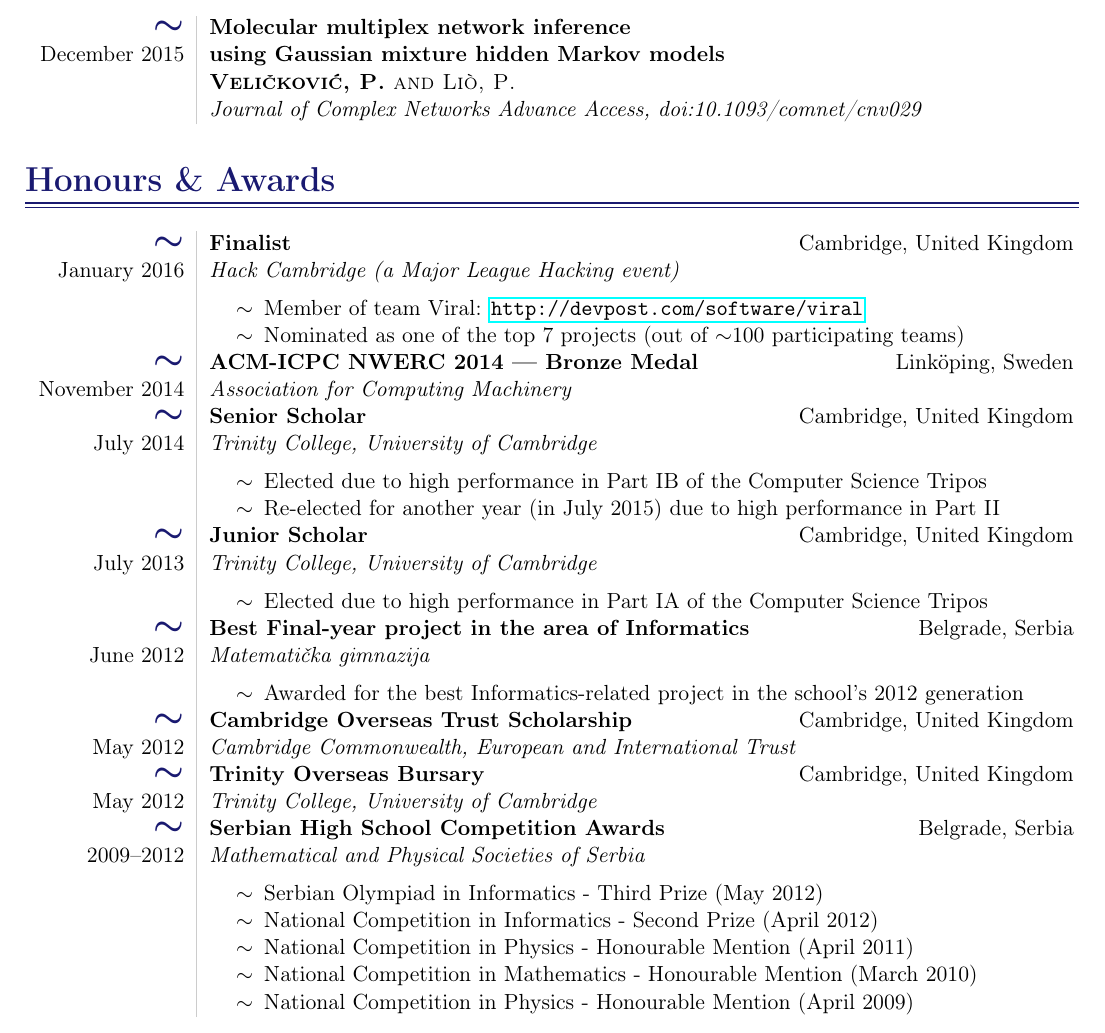
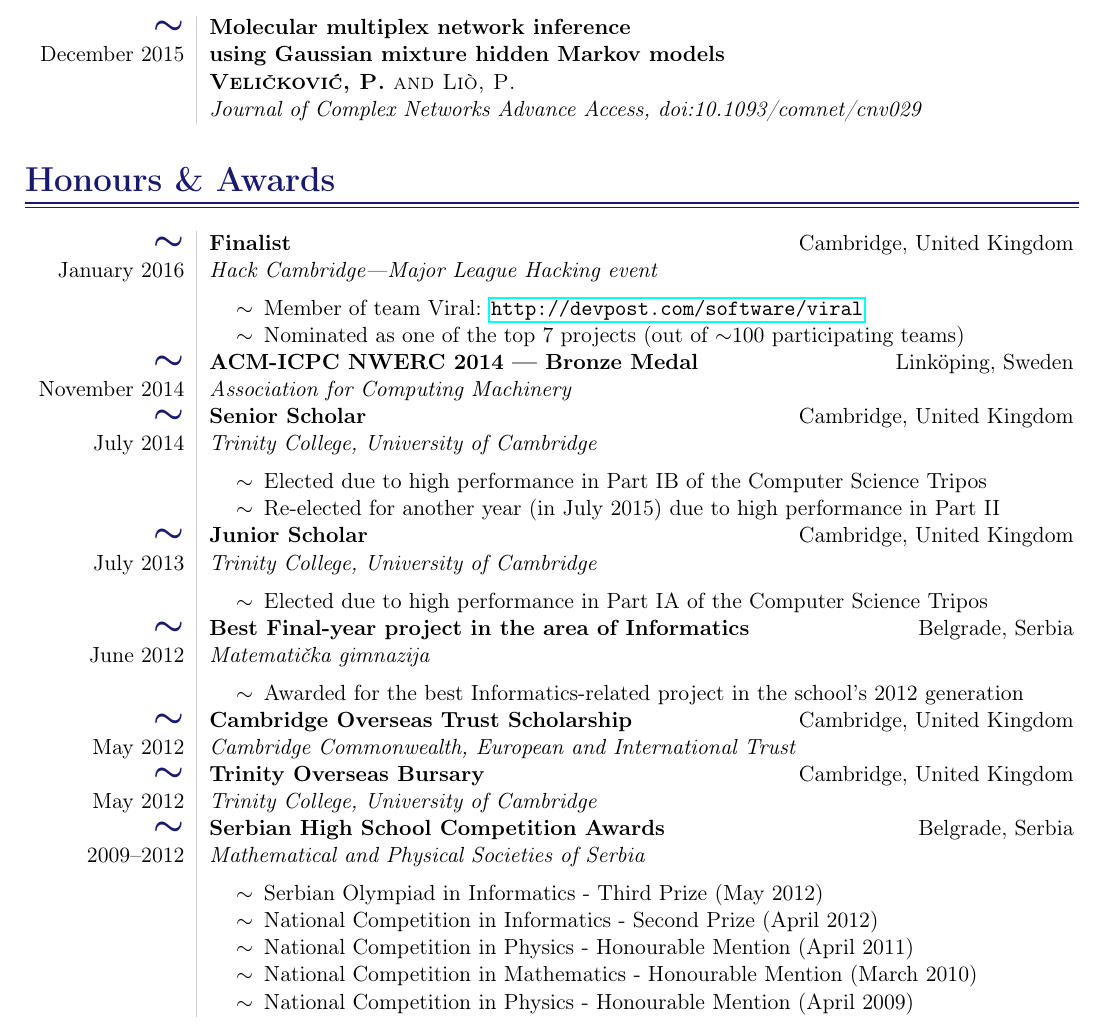
Before and after one commit to PetarV-/Curriculum-Vitae, a LaTeX CV (Petar Veličković - Curriculum Vitae.tex): part of page 2 of 2, cut so that both start at the same text. Compiled offline with pdfLaTeX.

Commit message:
Small fix.

```diff
--- a/Petar Veličković - Curriculum Vitae.tex
+++ b/Petar Veličković - Curriculum Vitae.tex
@@ -305,7 +305,7 @@
 
 \cvtable{%
 
-\mytilde{January 2016} & \mainitem{Finalist}{Hack Cambridge (a Major League Hacking event)}{Cambridge, United Kingdom}{}
+\mytilde{January 2016} & \mainitem{Finalist}{Hack Cambridge---Major League Hacking event}{Cambridge, United Kingdom}{}
 
 \sitemize{%
 	\sitem Member of team Viral: \url{http://devpost.com/software/viral}
```
